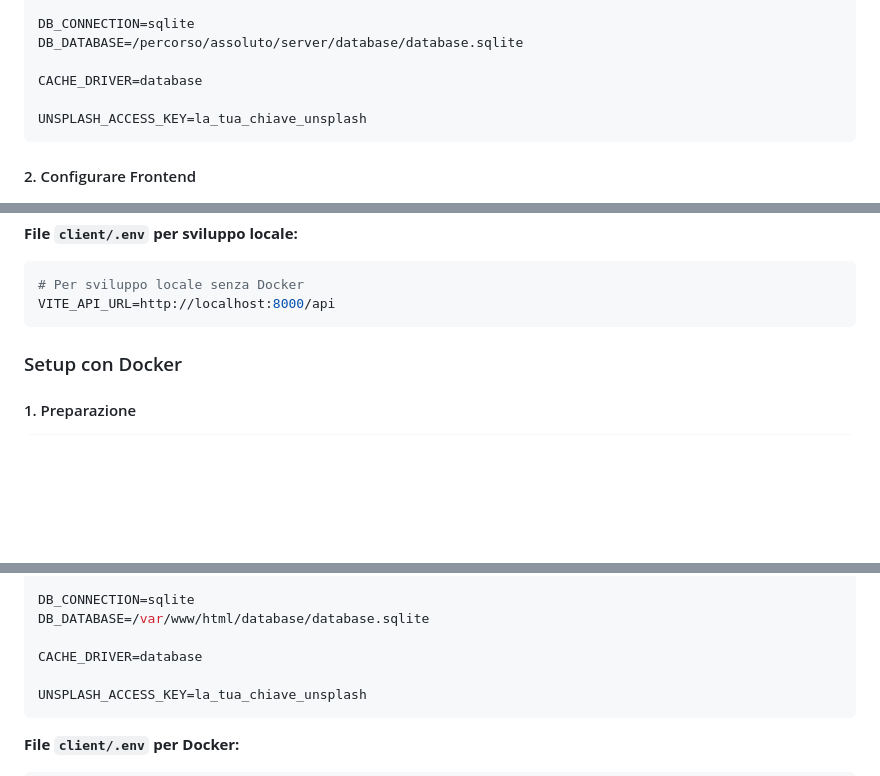
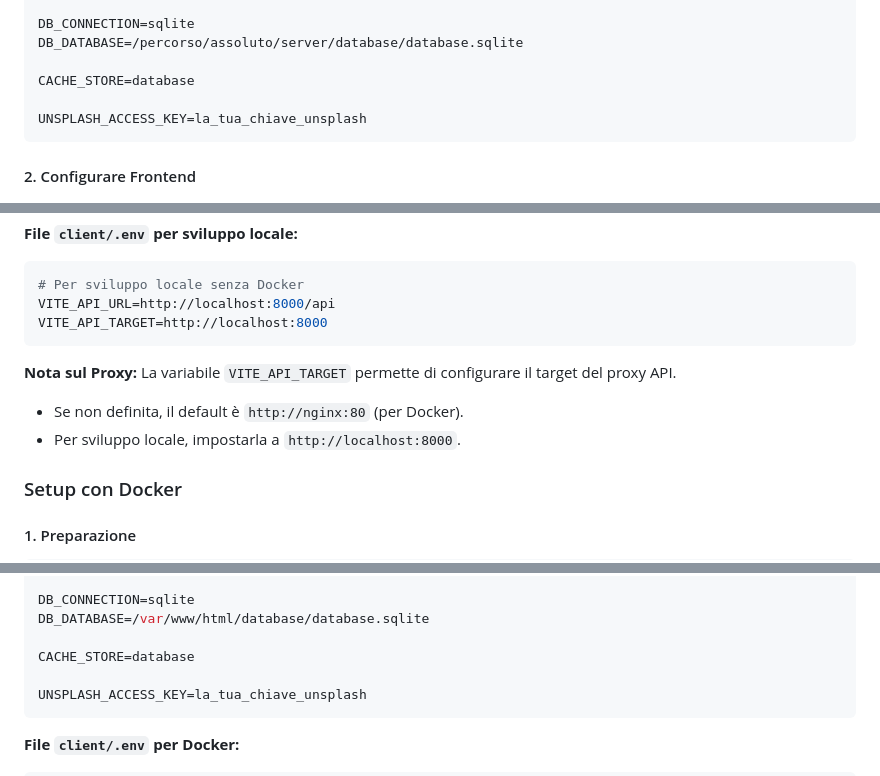
Before and after one commit to RubenPari/luxor-project, a Markdown page: README.md, 3 parts joined by grey strips. Drawn GitHub-style; blank space fills up the shorter version.

Commit message:
fix: aggiornare la configurazione del proxy API nel file README.md

````diff
--- a/README.md
+++ b/README.md
@@ -140,7 +140,7 @@ APP_URL=http://localhost:8000
 DB_CONNECTION=sqlite
 DB_DATABASE=/percorso/assoluto/server/database/database.sqlite
 
-CACHE_DRIVER=database
+CACHE_STORE=database
 
 UNSPLASH_ACCESS_KEY=la_tua_chiave_unsplash
 ```
@@ -162,7 +162,13 @@ cp .env.example .env
 ```env
 # Per sviluppo locale senza Docker
 VITE_API_URL=http://localhost:8000/api
+VITE_API_TARGET=http://localhost:8000
 ```
+
+**Nota sul Proxy:**
+La variabile `VITE_API_TARGET` permette di configurare il target del proxy API.
+- Se non definita, il default è `http://nginx:80` (per Docker).
+- Per sviluppo locale, impostarla a `http://localhost:8000`.
 
 ### Setup con Docker
 
@@ -186,7 +192,7 @@ APP_URL=http://localhost
 DB_CONNECTION=sqlite
 DB_DATABASE=/var/www/html/database/database.sqlite
 
-CACHE_DRIVER=database
+CACHE_STORE=database
 
 UNSPLASH_ACCESS_KEY=la_tua_chiave_unsplash
 ```
````
